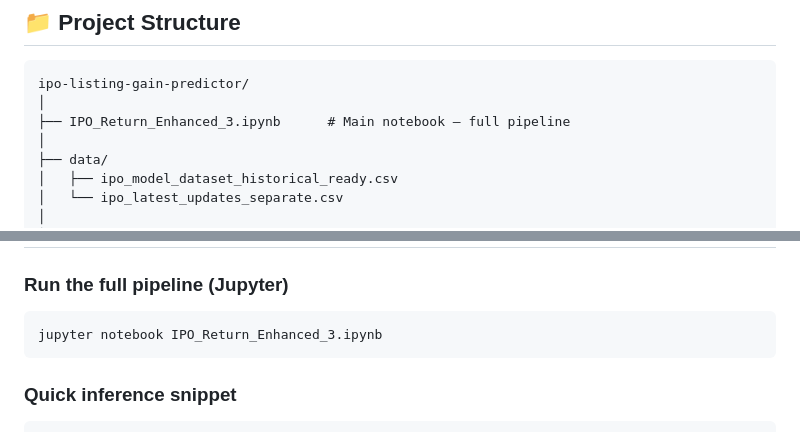
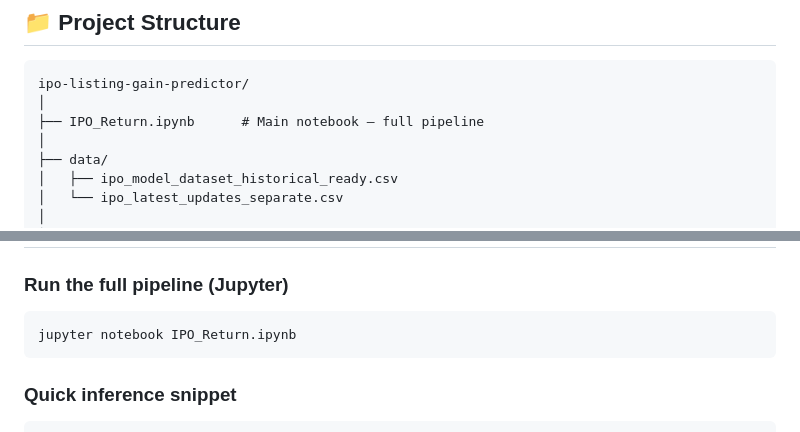
Before and after one commit to RAGHULK08/IPO-listing-Gain-Predictor, a Markdown page: README.md, 2 parts joined by grey strips. GitHub-like rendering.

Commit message:
Rename main notebook file for clarity

````diff
--- a/README.md
+++ b/README.md
@@ -146,7 +146,7 @@ Input (9 features)
 ```
 ipo-listing-gain-predictor/
 │
-├── IPO_Return_Enhanced_3.ipynb      # Main notebook — full pipeline
+├── IPO_Return.ipynb      # Main notebook — full pipeline
 │
 ├── data/
 │   ├── ipo_model_dataset_historical_ready.csv
@@ -198,7 +198,7 @@ jupyter>=1.0.0
 ### Run the full pipeline (Jupyter)
 
 ```bash
-jupyter notebook IPO_Return_Enhanced_3.ipynb
+jupyter notebook IPO_Return.ipynb
 ```
 
 ### Quick inference snippet
````
